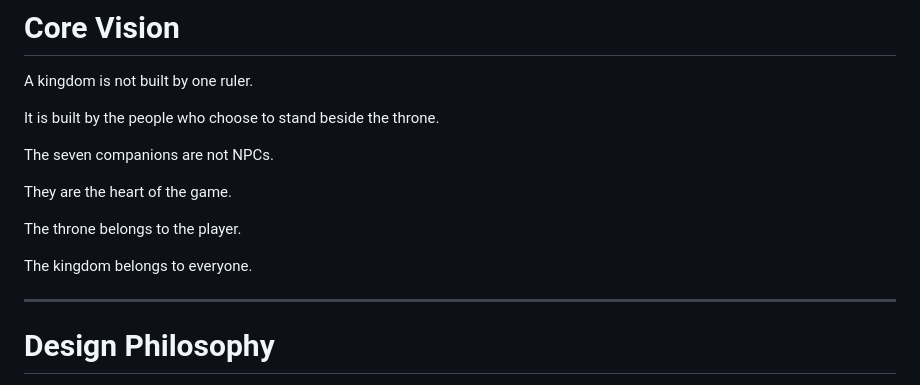
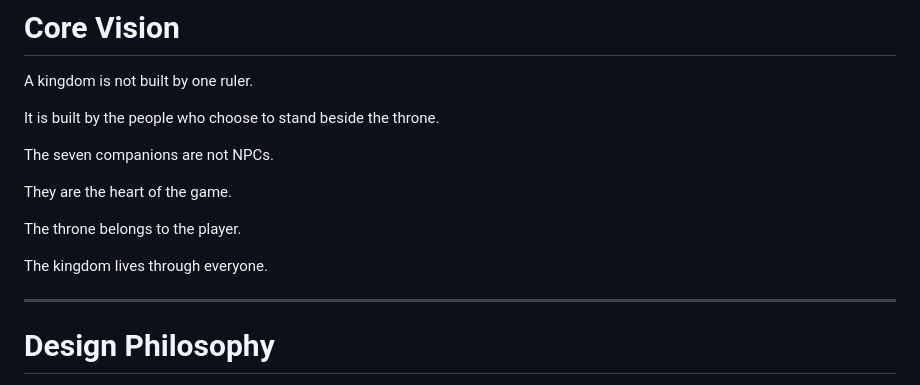
Before and after one commit to Wendy12345aa/dream-palace, a Markdown page: README.md, the part around the change. GitHub-like rendering.

```diff
--- a/README.md
+++ b/README.md
@@ -50,7 +50,7 @@ They are the heart of the game.
 
 The throne belongs to the player.
 
-The kingdom belongs to everyone.
+The kingdom lives through everyone.
 
 ---
 
```
Also changed, not shown: docs/README.md (+10 -0 lines).
